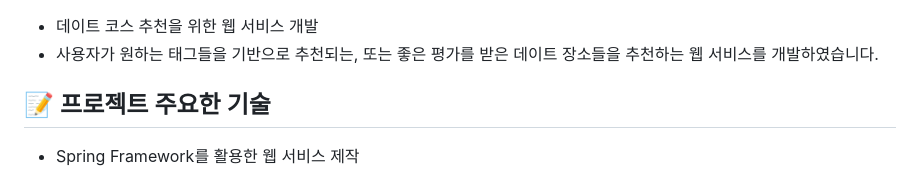
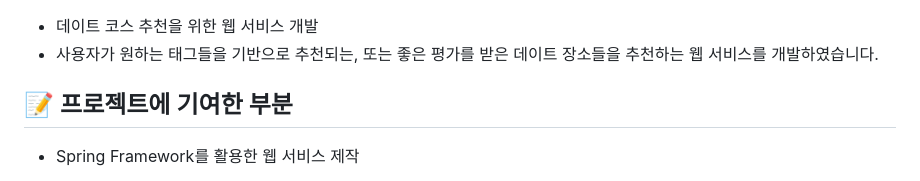
Before and after one commit to 20152842/BIT-Project_-, a Markdown page: README.md, the part around the change. Drawn GitHub-style.

```diff
--- a/README.md
+++ b/README.md
@@ -10,7 +10,7 @@
 - 사용자가 원하는 태그들을 기반으로 추천되는, 또는 좋은 평가를 받은 데이트 장소들을 추천하는
   웹 서비스를 개발하였습니다.
 
-## 📝 프로젝트 주요한 기술
+## 📝 프로젝트에 기여한 부분
 - Spring Framework를 활용한 웹 서비스 제작
   - MVC 패턴을 활용하여 프로젝트 구성
   - React와 Thymeleaf 활용하여 Front-End 구성
```
